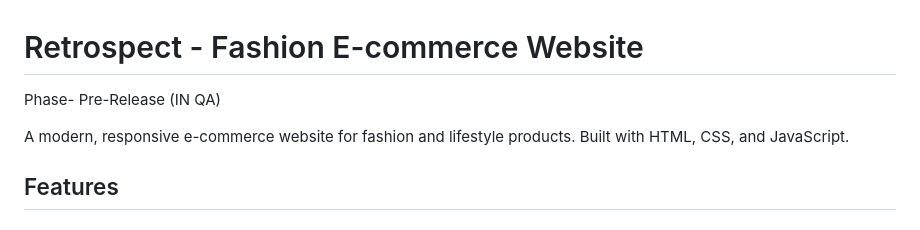
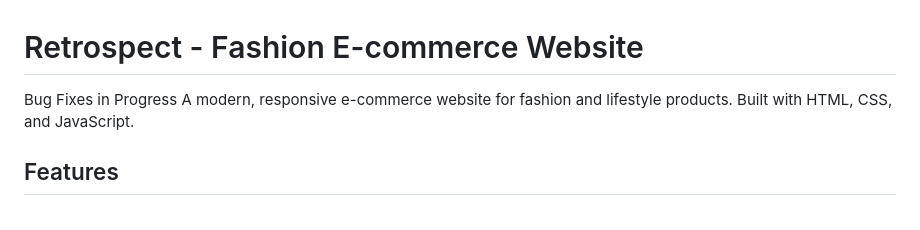
Before and after one commit to akasumitlamba/Retrospect, a Markdown page: README.md, the part around the change. GitHub-like rendering.

```diff
--- a/README.md
+++ b/README.md
@@ -1,6 +1,5 @@
 # Retrospect - Fashion E-commerce Website
-Phase- Pre-Release (IN QA)
-
+Bug Fixes in Progress
 A modern, responsive e-commerce website for fashion and lifestyle products. Built with HTML, CSS, and JavaScript.
 
 ## Features
```
